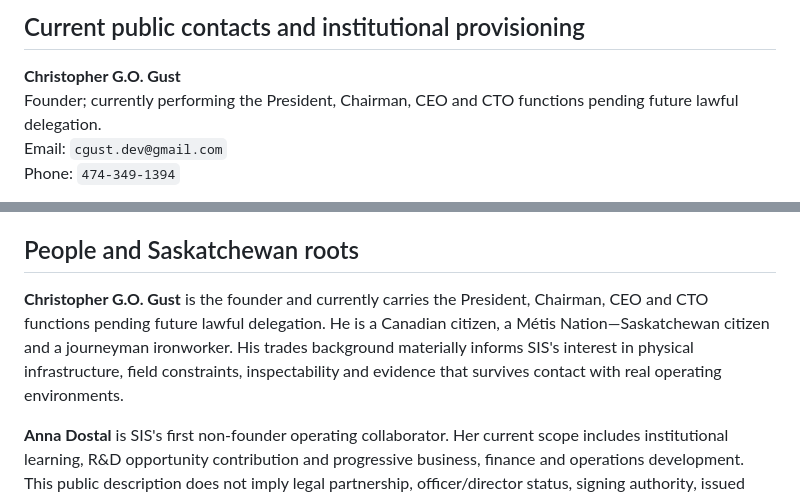
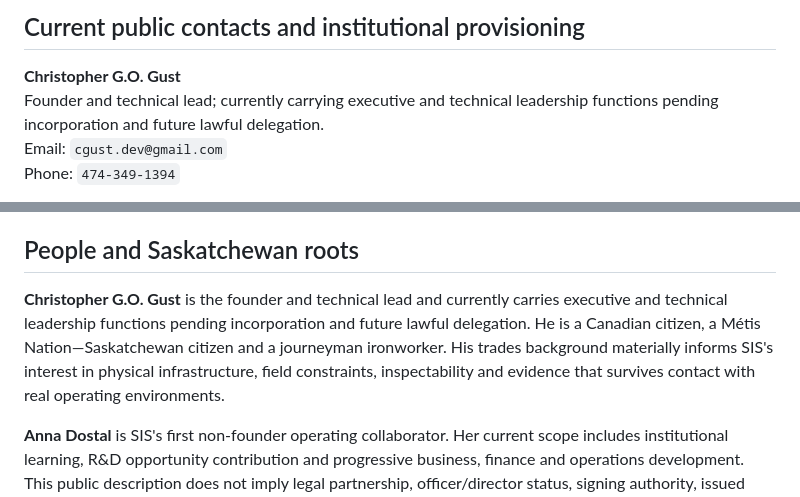
Before and after one commit to sovereignintegritysystems/Sovereign-Integrity-Systems, a Markdown page: README.md, 2 parts joined by grey strips. GitHub-like rendering.

Commit message:
Narrow pre-incorporation public founder role wording

```diff
--- a/README.md
+++ b/README.md
@@ -12,7 +12,7 @@ Current public web projection: **https://sovereign-integrity-systems.vercel.app*
 ## Current public contacts and institutional provisioning
 
 **Christopher G.O. Gust**
-Founder; currently performing the President, Chairman, CEO and CTO functions pending future lawful delegation.
+Founder and technical lead; currently carrying executive and technical leadership functions pending incorporation and future lawful delegation.
 Email: `cgust.dev@gmail.com`
 Phone: `474-349-1394`
 
@@ -41,7 +41,7 @@ Current Saskatchewan opportunity development also includes the **Made In Saskatc
 
 ## People and Saskatchewan roots
 
-**Christopher G.O. Gust** is the founder and currently carries the President, Chairman, CEO and CTO functions pending future lawful delegation. He is a Canadian citizen, a Métis Nation—Saskatchewan citizen and a journeyman ironworker. His trades background materially informs SIS's interest in physical infrastructure, field constraints, inspectability and evidence that survives contact with real operating environments.
+**Christopher G.O. Gust** is the founder and technical lead and currently carries executive and technical leadership functions pending incorporation and future lawful delegation. He is a Canadian citizen, a Métis Nation—Saskatchewan citizen and a journeyman ironworker. His trades background materially informs SIS's interest in physical infrastructure, field constraints, inspectability and evidence that survives contact with real operating environments.
 
 **Anna Dostal** is SIS's first non-founder operating collaborator. Her current scope includes institutional learning, R&D opportunity contribution and progressive business, finance and operations development. This public description does not imply legal partnership, officer/director status, signing authority, issued equity or fiduciary authority.
 
```
